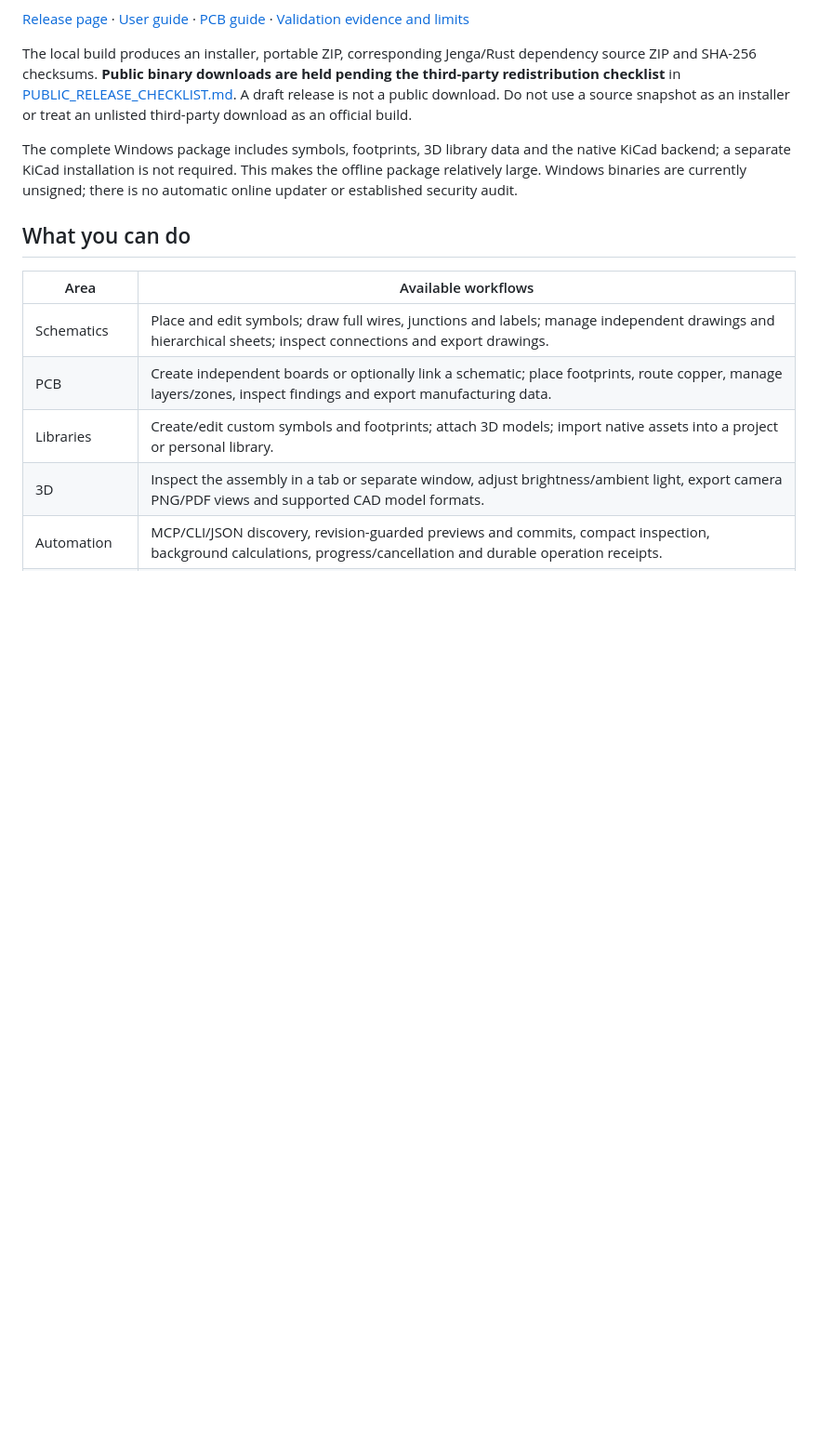
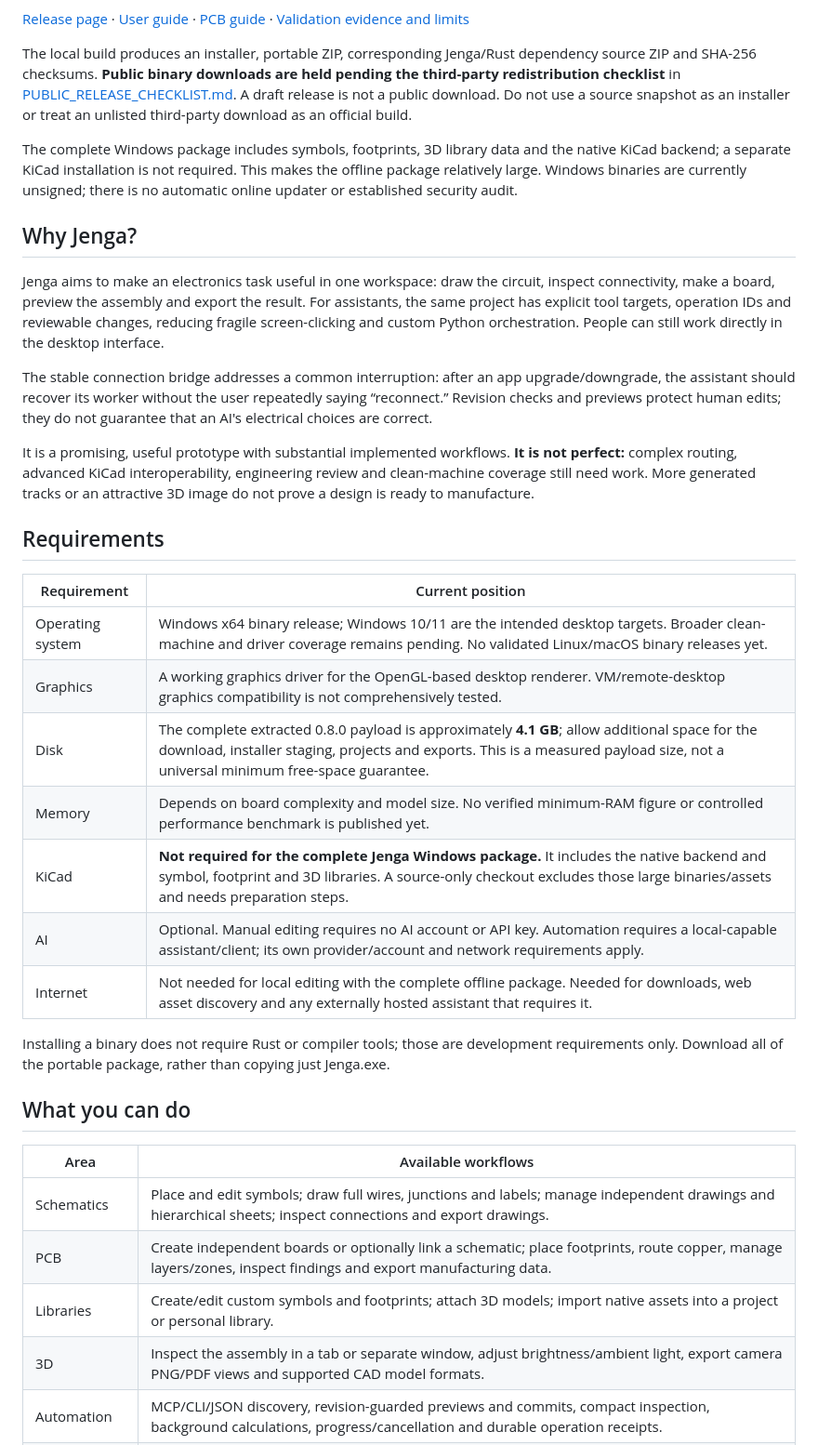
Before and after one commit to JeremyKariukicodesnow/Jenga, a Markdown page: README.md, the part around one of its changes. Shown at 93% size. Drawn GitHub-style; blank space fills up the shorter version.

Commit message:
Explain requirements, offline bundle and assistant setup

```diff
--- a/README.md
+++ b/README.md
@@ -22,6 +22,28 @@ Created and maintained by **Jeremy ([@JeremyKariukicodesnow](https://github.com/
 The local build produces an installer, portable ZIP, corresponding Jenga/Rust dependency source ZIP and SHA-256 checksums. **Public binary downloads are held pending the third-party redistribution checklist** in [PUBLIC_RELEASE_CHECKLIST.md](docs/PUBLIC_RELEASE_CHECKLIST.md). A draft release is not a public download. Do not use a source snapshot as an installer or treat an unlisted third-party download as an official build.
 
 The complete Windows package includes symbols, footprints, 3D library data and the native KiCad backend; a separate KiCad installation is not required. This makes the offline package relatively large. Windows binaries are currently unsigned; there is no automatic online updater or established security audit.
+
+## Why Jenga?
+
+Jenga aims to make an electronics task useful in one workspace: draw the circuit, inspect connectivity, make a board, preview the assembly and export the result. For assistants, the same project has explicit tool targets, operation IDs and reviewable changes, reducing fragile screen-clicking and custom Python orchestration. People can still work directly in the desktop interface.
+
+The stable connection bridge addresses a common interruption: after an app upgrade/downgrade, the assistant should recover its worker without the user repeatedly saying “reconnect.” Revision checks and previews protect human edits; they do not guarantee that an AI's electrical choices are correct.
+
+It is a promising, useful prototype with substantial implemented workflows. **It is not perfect:** complex routing, advanced KiCad interoperability, engineering review and clean-machine coverage still need work. More generated tracks or an attractive 3D image do not prove a design is ready to manufacture.
+
+## Requirements
+
+| Requirement | Current position |
+| --- | --- |
+| Operating system | Windows x64 binary release; Windows 10/11 are the intended desktop targets. Broader clean-machine and driver coverage remains pending. No validated Linux/macOS binary releases yet. |
+| Graphics | A working graphics driver for the OpenGL-based desktop renderer. VM/remote-desktop graphics compatibility is not comprehensively tested. |
+| Disk | The complete extracted 0.8.0 payload is approximately **4.1 GB**; allow additional space for the download, installer staging, projects and exports. This is a measured payload size, not a universal minimum free-space guarantee. |
+| Memory | Depends on board complexity and model size. No verified minimum-RAM figure or controlled performance benchmark is published yet. |
+| KiCad | **Not required for the complete Jenga Windows package.** It includes the native backend and symbol, footprint and 3D libraries. A source-only checkout excludes those large binaries/assets and needs preparation steps. |
+| AI | Optional. Manual editing requires no AI account or API key. Automation requires a local-capable assistant/client; its own provider/account and network requirements apply. |
+| Internet | Not needed for local editing with the complete offline package. Needed for downloads, web asset discovery and any externally hosted assistant that requires it. |
+
+Installing a binary does not require Rust or compiler tools; those are development requirements only. Download all of the portable package, rather than copying just Jenga.exe.
 
 ## What you can do
 
```
Also changed, not shown: other parts of README.md (+2 -0 lines), docs/AI_ASSISTANTS.md (added, +52 -0 lines).
